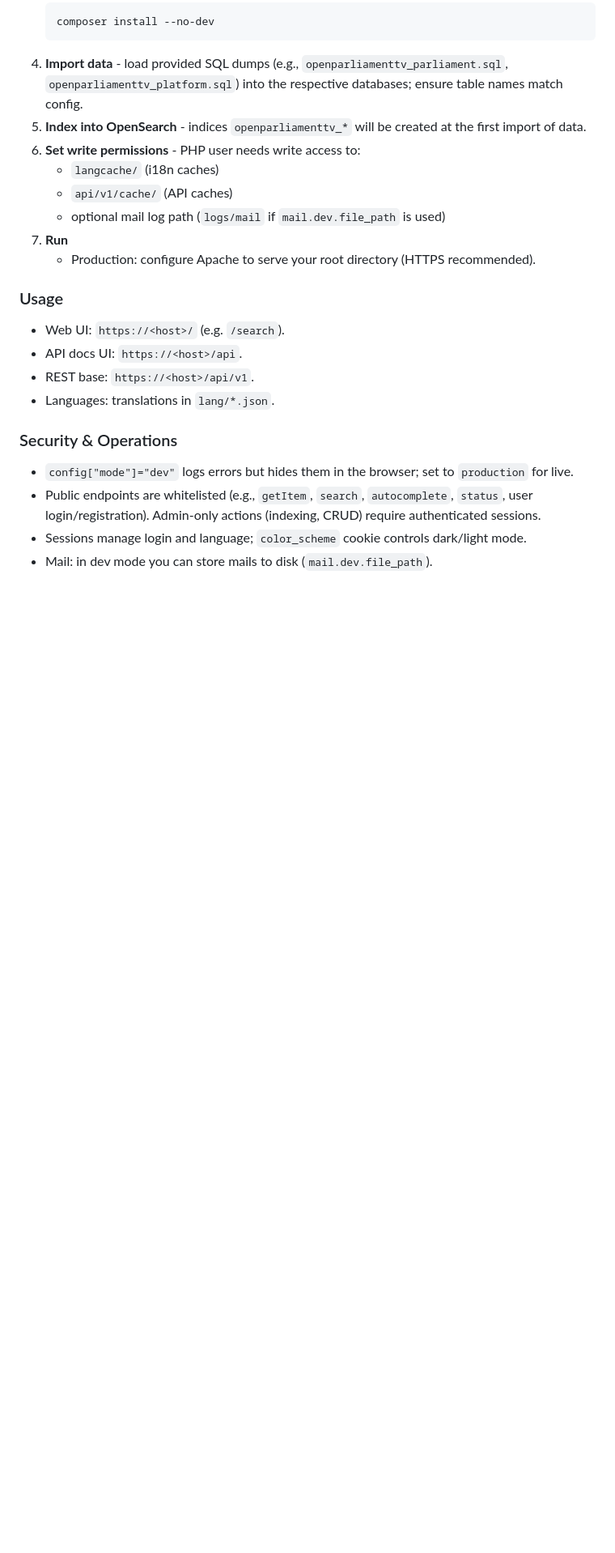
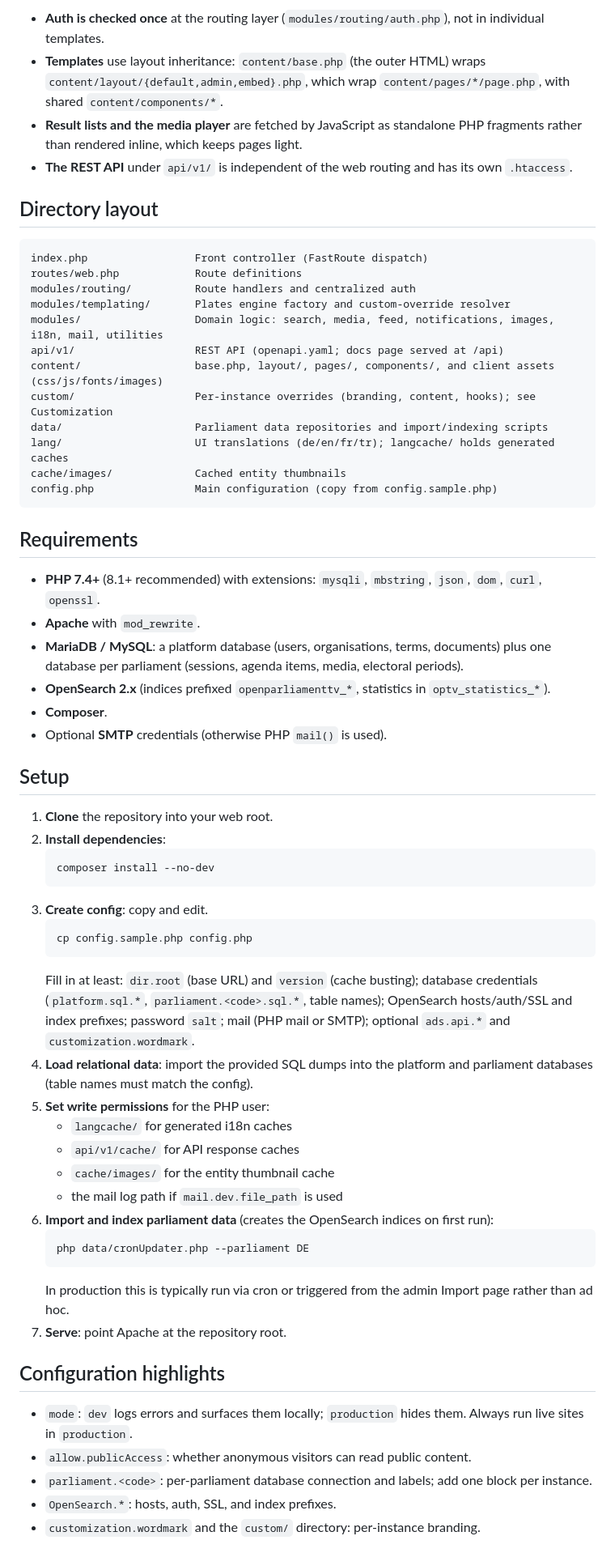
Before and after one commit to OpenParliamentTV/OpenParliamentTV-Platform, a Markdown page: README.md, the part around one of its changes. Shown at 81% size. GitHub-like rendering; blank space fills up the shorter version.

Commit message:
Update README to reflect new architecture

````diff
--- a/README.md
+++ b/README.md
@@ -38,24 +47,64 @@ A PHP web application and REST API for exploring parliamentary data (speeches, s
+- **Auth is checked once** at the routing layer (`modules/routing/auth.php`), not in individual templates.
+- **Templates** use layout inheritance: `content/base.php` (the outer HTML) wraps `content/layout/{default,admin,embed}.php`, which wrap `content/pages/*/page.php`, with shared `content/components/*`.
+- **Result lists and the media player** are fetched by JavaScript as standalone PHP fragments rather than rendered inline, which keeps pages light.
+- **The REST API** under `api/v1/` is independent of the web routing and has its own `.htaccess`.
+
+## Directory layout
+
+```
+index.php                 Front controller (FastRoute dispatch)
+routes/web.php            Route definitions
+modules/routing/          Route handlers and centralized auth
+modules/templating/       Plates engine factory and custom-override resolver
+modules/                  Domain logic: search, media, feed, notifications, images, i18n, mail, utilities
+api/v1/                   REST API (openapi.yaml; docs page served at /api)
+content/                  base.php, layout/, pages/, components/, and client assets (css/js/fonts/images)
+custom/                   Per-instance overrides (branding, content, hooks); see Customization
+data/                     Parliament data repositories and import/indexing scripts
+lang/                     UI translations (de/en/fr/tr); langcache/ holds generated caches
+cache/images/             Cached entity thumbnails
+config.php                Main configuration (copy from config.sample.php)
+```
+
+## Requirements
+
+- **PHP 7.4+** (8.1+ recommended) with extensions: `mysqli`, `mbstring`, `json`, `dom`, `curl`, `openssl`.
+- **Apache** with `mod_rewrite`.
+- **MariaDB / MySQL**: a platform database (users, organisations, terms, documents) plus one database per parliament (sessions, agenda items, media, electoral periods).
+- **OpenSearch 2.x** (indices prefixed `openparliamenttv_*`, statistics in `optv_statistics_*`).
+- **Composer**.
+- Optional **SMTP** credentials (otherwise PHP `mail()` is used).
+
+## Setup
+
+1. **Clone** the repository into your web root.
+2. **Install dependencies**:
    ```bash
    composer install --no-dev
    ```
-4) **Import data** - load provided SQL dumps (e.g., `openparliamenttv_parliament.sql`, `openparliamenttv_platform.sql`) into the respective databases; ensure table names match config.
-5) **Index into OpenSearch** - indices `openparliamenttv_*` will be created at the first import of data.
-6) **Set write permissions** - PHP user needs write access to:
-   - `langcache/` (i18n caches)
-   - `api/v1/cache/` (API caches)
-   - optional mail log path (`logs/mail` if `mail.dev.file_path` is used)
-7) **Run**
-   - Production: configure Apache to serve your root directory (HTTPS recommended).
+3. **Create config**: copy and edit.
+   ```bash
+   cp config.sample.php config.php
+   ```
+   Fill in at least: `dir.root` (base URL) and `version` (cache busting); database credentials (`platform.sql.*`, `parliament.<code>.sql.*`, table names); OpenSearch hosts/auth/SSL and index prefixes; password `salt`; mail (PHP mail or SMTP); optional `ads.api.*` and `customization.wordmark`.
+4. **Load relational data**: import the provided SQL dumps into the platform and parliament databases (table names must match the config).
+5. **Set write permissions** for the PHP user:
+   - `langcache/` for generated i18n caches
+   - `api/v1/cache/` for API response caches
+   - `cache/images/` for the entity thumbnail cache
+   - the mail log path if `mail.dev.file_path` is used
+6. **Import and index parliament data** (creates the OpenSearch indices on first run):
+   ```bash
+   php data/cronUpdater.php --parliament DE
+   ```
+   In production this is typically run via cron or triggered from the admin Import page rather than ad hoc.
+7. **Serve**: point Apache at the repository root.
 
-### Usage
-- Web UI: `https://<host>/` (e.g. `/search`).
-- API docs UI: `https://<host>/api`.
-- REST base: `https://<host>/api/v1`.
-- Languages: translations in `lang/*.json`.
+## Configuration highlights
 
-### Security & Operations
-- `config["mode"]="dev"` logs errors but hides them in the browser; set to `production` for live.
-- Public endpoints are whitelisted (e.g., `getItem`, `search`, `autocomplete`, `status`, user login/registration). Admin-only actions (indexing, CRUD) require authenticated sessions.
-- Sessions manage login and language; `color_scheme` cookie controls dark/light mode.
-- Mail: in dev mode you can store mails to disk (`mail.dev.file_path`).
+- `mode`: `dev` logs errors and surfaces them locally; `production` hides them. Always run live sites in `production`.
+- `allow.publicAccess`: whether anonymous visitors can read public content.
+- `parliament.<code>`: per-parliament database connection and labels; add one block per instance.
+- `OpenSearch.*`: hosts, auth, SSL, and index prefixes.
+- `customization.wordmark` and the `custom/` directory: per-instance branding.
 
````
Also changed, not shown: other parts of README.md (+80 -41 lines).
